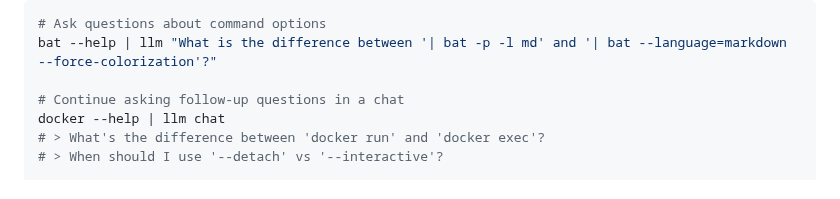
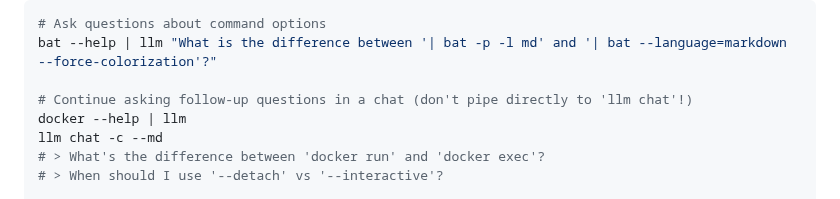
Before and after one commit to c0ffee0wl/llm-linux-setup, a Markdown page: README.md, the part around the change. Drawn GitHub-style.

```diff
--- a/README.md
+++ b/README.md
@@ -412,8 +412,9 @@ A powerful workflow is piping command help output to llm for natural language qu
 # Ask questions about command options
 bat --help | llm "What is the difference between '| bat -p -l md' and '| bat --language=markdown --force-colorization'?"
 
-# Continue asking follow-up questions in a chat
-docker --help | llm chat
+# Continue asking follow-up questions in a chat (don't pipe directly to 'llm chat'!)
+docker --help | llm
+llm chat -c --md
 # > What's the difference between 'docker run' and 'docker exec'?
 # > When should I use '--detach' vs '--interactive'?
 
```
